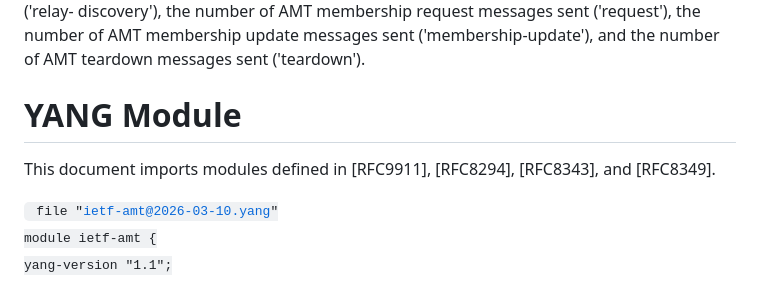
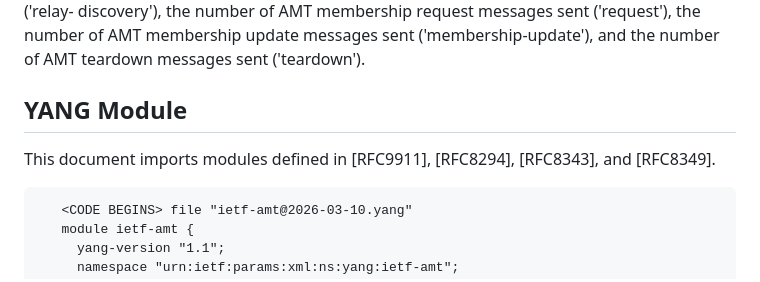
Before and after one commit to buctsea/ietf-draft-with-yang, a Markdown page: draft-ietf-mboned-amt-yang.md, the part around one of its changes. GitHub-like rendering.

````diff
--- a/draft-ietf-mboned-amt-yang.md
+++ b/draft-ietf-mboned-amt-yang.md
@@ -648,11 +648,12 @@ informative:
    ('membership-update'), and the number of AMT teardown messages sent
    ('teardown').
 
-#  YANG Module
+##  YANG Module
 
    This document imports modules defined in [RFC9911], [RFC8294],
    [RFC8343], and [RFC8349].
 
+```yang
    <CODE BEGINS> file "ietf-amt@2026-03-10.yang"
    module ietf-amt {
      yang-version "1.1";
````
Also changed, not shown: other parts of draft-ietf-mboned-amt-yang.md (+11 -10 lines).
